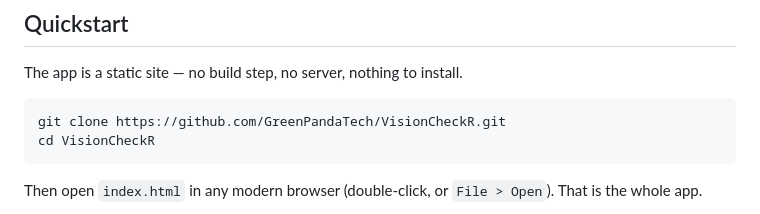
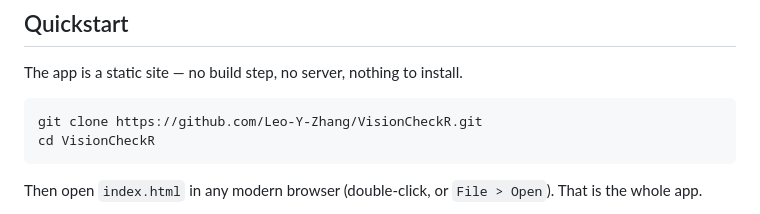
Before and after one commit to Leo-Y-Zhang/VisionCheckR, a Markdown page: README.md, the part around one of its changes. Rendered like a GitHub page.

Commit message:
Update account references after the username change to Leo-Y-Zhang

````diff
--- a/README.md
+++ b/README.md
@@ -110,7 +110,7 @@ plates — the last colour capability that was waiting on stimuli:
 The app is a static site — no build step, no server, nothing to install.
 
 ```bash
-git clone https://github.com/GreenPandaTech/VisionCheckR.git
+git clone https://github.com/Leo-Y-Zhang/VisionCheckR.git
 cd VisionCheckR
 ```
 
````
Also changed, not shown: other parts of README.md (+1 -1 lines).
